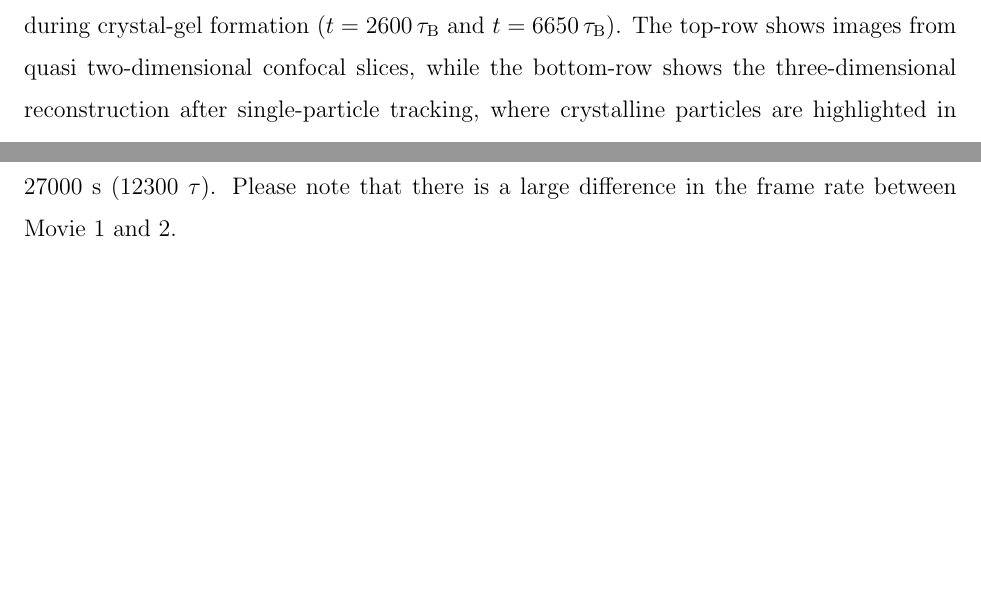
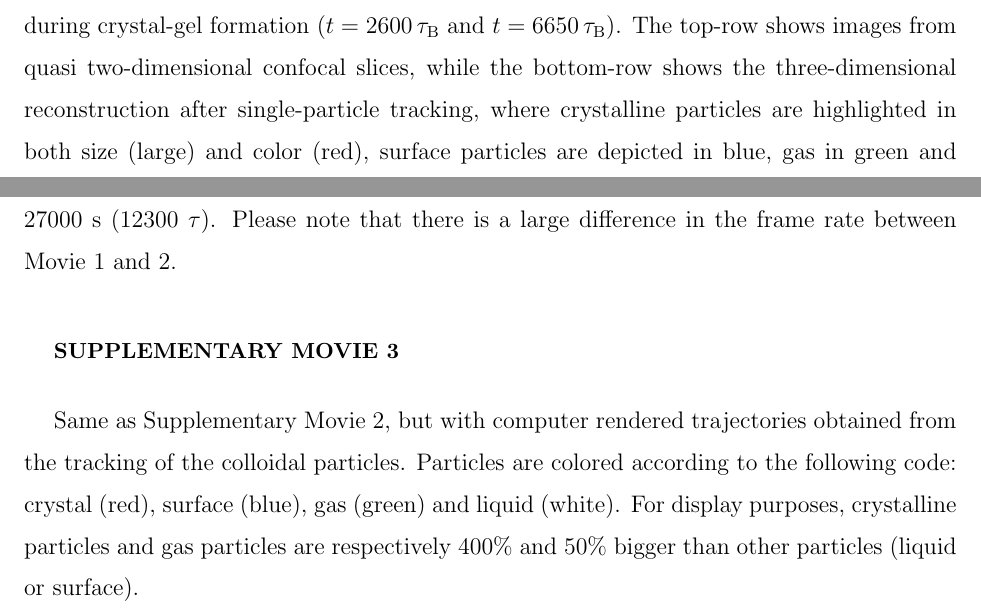
Before and after one commit to MathieuLeocmach/crystal-gel_paper, a LaTeX paper (Supplementary.tex): two parts of pages 7 and 9 of 9, joined at a grey line, cut so that both start at the same text, the shorter picture padded with empty space. Compiled offline with pdfLaTeX.

Commit message:
New figures.

```diff
--- a/Supplementary.tex
+++ b/Supplementary.tex
@@ -198,7 +198,8 @@ The use of a reservoir of a salt solution through a semi-permeable membrane, all
 shown in Fig.~\ref{fig:capillary}, where a system with the colloid volume fraction of $\approx 0.33$ and the polymer concentration of $0.40\,$mg/g is considered.
 The figure shows the time evolution of the sample at three different times, just after phase separation ($t=340\,\tau_{\rm B}$), and during
 crystal-gel formation ($t=2600\,\tau_{\rm B}$ and $t=6650\,\tau_{\rm B}$). The top-row shows images from quasi two-dimensional confocal slices, while the bottom-row shows
-the three-dimensional reconstruction after single-particle tracking, where crystalline particles are highlighted in both size (large) and color (red).
+the three-dimensional reconstruction after single-particle tracking, where crystalline particles are highlighted in both size (large) and color (red), surface particles
+are depicted in blue, gas in green and liquid in white.
 
 \bibliographystyle{naturemag2}
 \bibliography{biblio}
@@ -212,6 +213,10 @@ This movie shows the early stage of gelation process of $\phi\approx 0.30$ and $
 This movie shows the late stage after Supplemental Movie 1 with scanning duration of 27000~s (12300~$\tau$).
 Please note that there is a large difference in the frame rate between Movie 1 and 2.
 
+\section*{Supplementary Movie 3}
+Same as Supplementary Movie 2, but with computer rendered trajectories obtained from the tracking of the colloidal particles.
+Particles are colored according to the following code: crystal (red), surface (blue), gas (green) and liquid (white).
+For display purposes, crystalline particles and gas particles are respectively 400\% and 50\% bigger than other particles (liquid or surface).
 
 
 \end{document}
```
Also changed, not shown: response.tex (+1 -1 lines).
